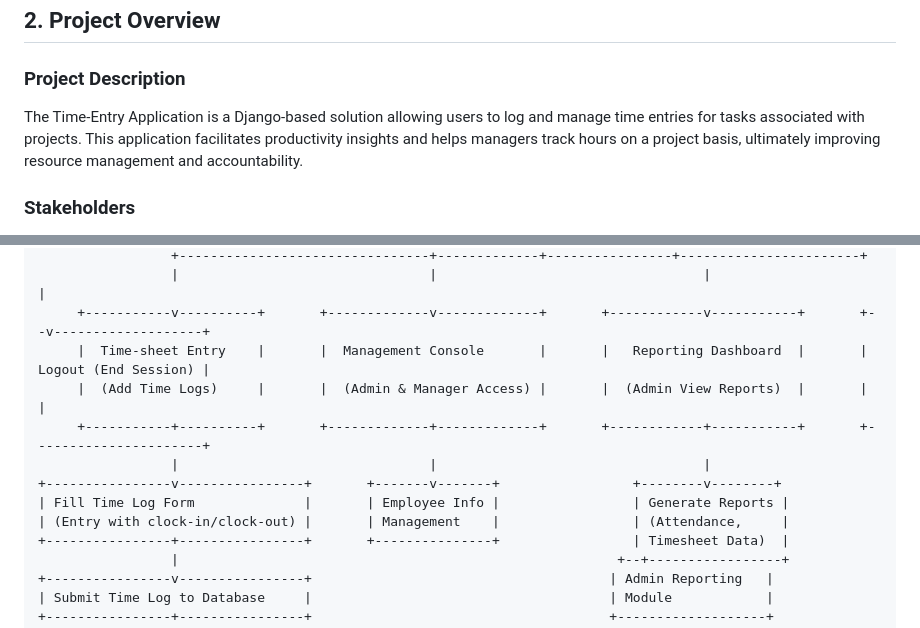
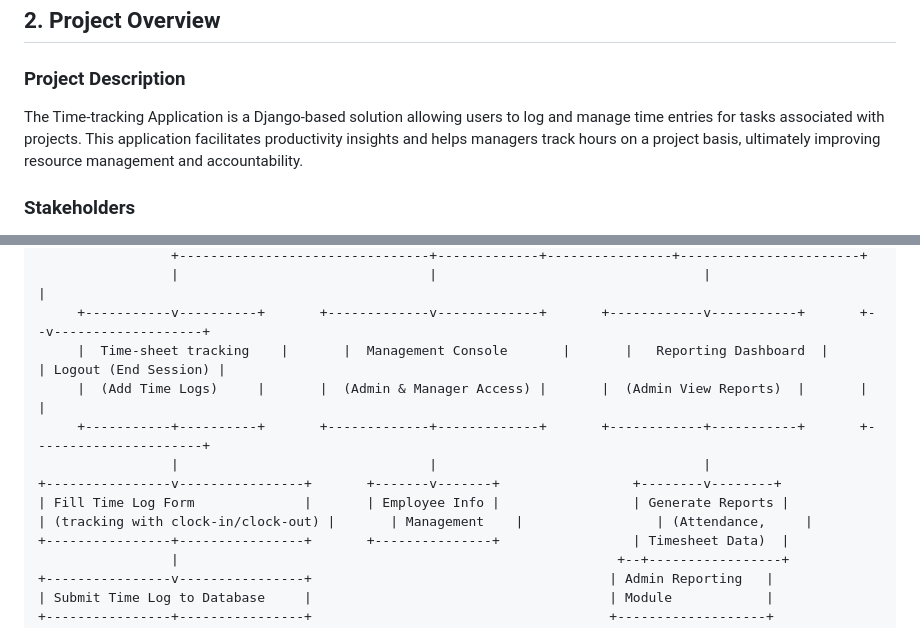
Before and after one commit to Zen-trepreneur/Timesheet, a Markdown page: README.md, 2 parts joined by grey strips. GitHub-like rendering.

```diff
--- a/README.md
+++ b/README.md
@@ -24,7 +24,7 @@ By 2025, HR analytics is expected to incorporate more AI-powered predictive anal
 ## 2. Project Overview
 
 ### Project Description
-The Time-Entry Application is a Django-based solution allowing users to log and manage time entries for tasks associated with projects. This application facilitates productivity insights and helps managers track hours on a project basis, ultimately improving resource management and accountability.
+The Time-tracking Application is a Django-based solution allowing users to log and manage time entries for tasks associated with projects. This application facilitates productivity insights and helps managers track hours on a project basis, ultimately improving resource management and accountability.
 
 ### Stakeholders
 - **End-Users**: Employees logging task hours.
@@ -103,13 +103,13 @@ In today’s remote and hybrid work models, time-tracking is essential for produ
                  +--------------------------------+-------------+----------------+-----------------------+
                  |                                |                                  |                     |
      +-----------v----------+       +-------------v-------------+       +------------v-----------+       +--v-------------------+
-     |  Time-sheet Entry    |       |  Management Console       |       |   Reporting Dashboard  |       | Logout (End Session) |
+     |  Time-sheet tracking    |       |  Management Console       |       |   Reporting Dashboard  |       | Logout (End Session) |
      |  (Add Time Logs)     |       |  (Admin & Manager Access) |       |  (Admin View Reports)  |       |                       |
      +-----------+----------+       +-------------+-------------+       +------------+-----------+       +----------------------+
                  |                                |                                  |
 +----------------v----------------+       +-------v-------+                 +--------v--------+
 | Fill Time Log Form              |       | Employee Info |                 | Generate Reports |
-| (Entry with clock-in/clock-out) |       | Management    |                 | (Attendance,     |
+| (tracking with clock-in/clock-out) |       | Management    |                 | (Attendance,     |
 +----------------+----------------+       +---------------+                 | Timesheet Data)  |
                  |                                                        +--+-----------------+
 +----------------v----------------+                                      | Admin Reporting   |
```
Also changed, not shown: other parts of README.md (+11 -11 lines).
